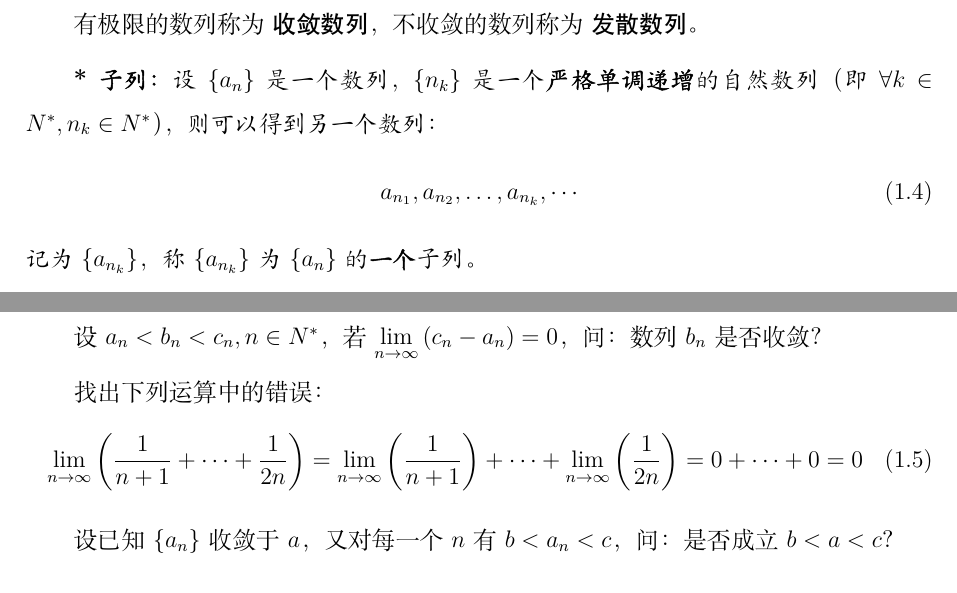
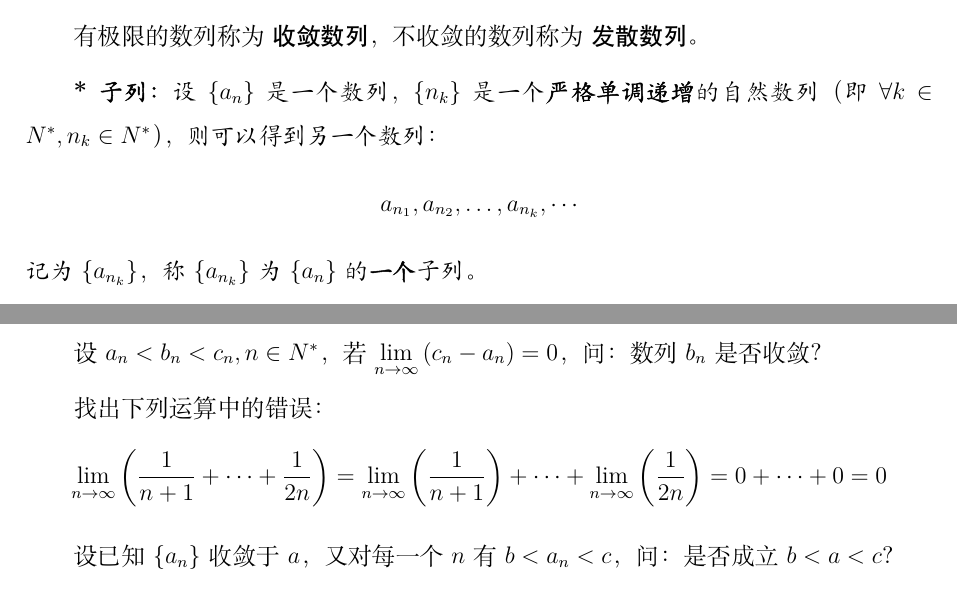
Before and after one commit to EasterGhost/math, a LaTeX thesis (main.tex, which reads chapters/analysis.tex): two parts of pages 6 and 7 of 39, joined at a grey line, cut so that both start at the same text. Compiled offline with XeLaTeX; a missing font is replaced by an installed copy or a similar font.

Commit message:
update chap. 1

```diff
--- a/chapters/analysis.tex
+++ b/chapters/analysis.tex
@@ -37,9 +37,9 @@
 有极限的数列称为{\heiti~收敛数列}，不收敛的数列称为{\heiti~发散数列}。
 
 {\kaiti\textbf{*子列：}设\(\{ a_{n} \}\)是一个数列，\(\{ n_{k} \}\)是一个\textbf{严格单调递增}的自然数列（即\(\forall k \in N^{*} , n_{k} \in N^{*}\)），则可以得到另一个数列：
-\begin{equation}
+\begin{equation*}
     a_{n_{1}} , a_{n_{2}} , \ldots , a_{n_{k}} , \cdots
-\end{equation}
+\end{equation*}
 记为\(\left\{ a_{n_{k}} \right\}\)，称\(\left\{ a_{n_{k}} \right\}\)为\(\left\{ a_{n} \right\}\)的\textbf{一个}子列。}
 
 显然，“子列”一词说明，子列中的元素均来源于“父列”，即原数列；且子列不改变元素在原数列中的排列顺序。来源于同一数列的子列可以有无穷多个，数列自身也是该数列的一个子列。（此处可参考集合里的“子集”概念）
@@ -87,9 +87,9 @@ iv.\ \(\underset{n \to \infty}{\lim} \frac{a^{n}}{n !} = 0 \left( a > 0
 设\(a_{n} < b_{n} < c_{n} , n \in N^{*}\)，若\(\underset{n \to \infty}{\lim} \left( c_{n} - a_{n} \right) = 0\)，问：数列\(b_{n}\)是否收敛？
 
 找出下列运算中的错误：
-\begin{equation}
+\begin{equation*}
     \underset{n \to \infty}{\lim} \left( \frac{1}{n + 1} + \cdots + \frac{1}{2 n} \right) = \underset{n \to \infty}{\lim} \left( \frac{1}{n + 1} \right) + \cdots + \underset{n \to \infty}{\lim} \left( \frac{1}{2 n} \right) = 0 + \cdots + 0 = 0
-\end{equation}
+\end{equation*}
 
 设已知\(\left\{ a_{n} \right\}\)收敛于\(a\)，又对每一个\(n\)有\(b < a_{n} < c\)，问：是否成立\(b < a < c\)？
 
```
Also changed, not shown: chapters/analysis.tex (7 more changed lines), 1 other file.
